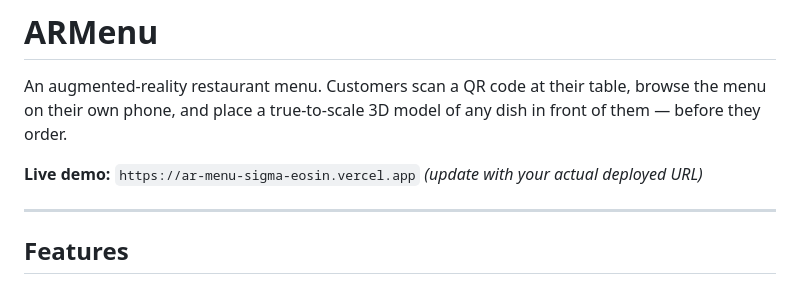
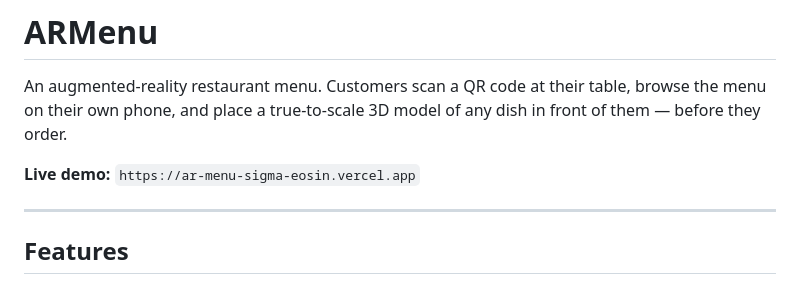
Before and after one commit to sabih6948/ARMenu--, a Markdown page: README.md, the part around the change. GitHub-like rendering.

```diff
--- a/README.md
+++ b/README.md
@@ -1,7 +1,7 @@
 # ARMenu
 An augmented-reality restaurant menu. Customers scan a QR code at their table, browse the menu on their own phone, and place a true-to-scale 3D model of any dish in front of them — before they order.
 
-**Live demo:** `https://ar-menu-sigma-eosin.vercel.app` *(update with your actual deployed URL)*
+**Live demo:** `https://ar-menu-sigma-eosin.vercel.app`
 
 ---
 
```
